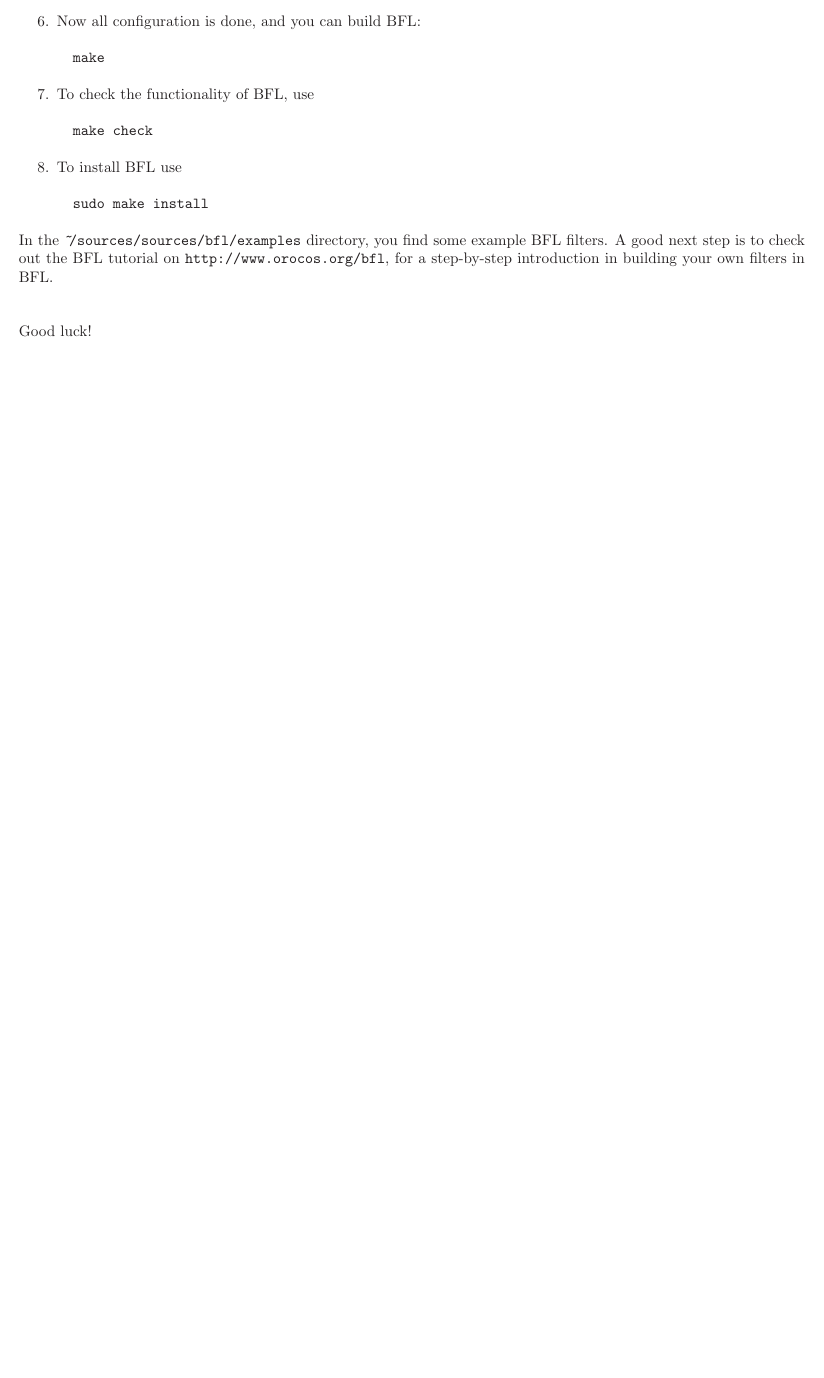
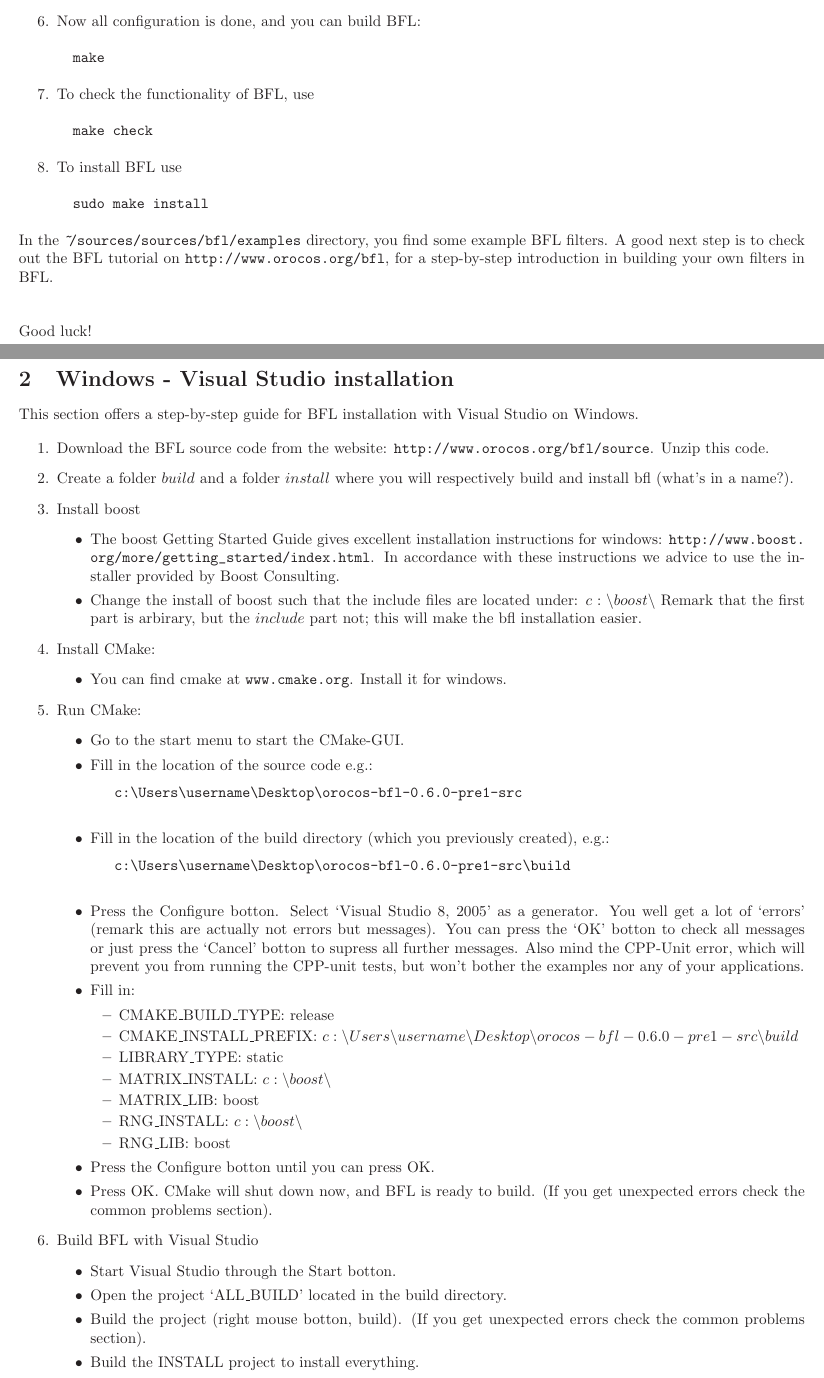
Before and after one commit to orocos/orocos-bayesian-filtering, a LaTeX paper (docs/installation_guide.tex): part of page 4 of 4 before the commit and two parts of pages 4 and 5 of 6 after it, the two joined at a grey line, cut so that both start at the same text, the shorter picture padded with empty space. Compiled offline with LaTeX, dvips and Ghostscript.

Commit message:
included windows-visual studio installation

```diff
--- a/docs/installation_guide.tex
+++ b/docs/installation_guide.tex
@@ -10,7 +10,7 @@
 
 %opening
 \title{Installation Guide \\  Bayesian Filtering Library}
-\author{Tinne De Laet, Wim Meeussen, Klaas Gadeyne}
+\author{Tinne De Laet, Wim Meeussen, Erwin Aertbeli\"en and Klaas Gadeyne}
 
 \usepackage{amsmath}
 \usepackage{subfigure}
@@ -326,3 +338,57 @@ your own filters in BFL.
 Good luck!
 
 
+
+%----------------------------------
+\section{Windows - Visual Studio installation}
+\label{sec:windows}
+%----------------------------------
+This section offers a step-by-step guide for BFL installation with Visual Studio on Windows.
+
+\begin{enumerate}
+\item Download the BFL source code from the website:
+\url{http://www.orocos.org/bfl/source}. Unzip this code.
+\item Create a folder $build$ and a folder $install$ where you will respectively build and install bfl (what's in a name?).
+ \item Install boost
+ 	\begin{itemize}
+ 	 \item The boost Getting Started Guide gives excellent installation instructions for windows: \url{http://www.boost.org/more/getting_started/index.html}. In accordance with these instructions we advice to use the installer provided by Boost Consulting.
+ 	 \item Change the install of boost such that the include files are located under: $ c:\backslash boost \backslash$
+ 	 Remark that the first part is arbirary, but the $include$ part not; this will make the bfl installation easier.
+ 	\end{itemize}
+\item Install CMake:
+	\begin{itemize}
+	\item You can find cmake at  \url{www.cmake.org}. Install it for windows.
+	\end{itemize}
+\item Run CMake:
+	\begin{itemize}
+	 \item Go to the start menu to start the CMake-GUI.
+	 \item Fill in the location of the source code e.g.:
+	 	\begin{verbatim}
+	 	c:\Users\username\Desktop\orocos-bfl-0.6.0-pre1-src
+	 	\end{verbatim}
+	\item Fill in the location of the build directory (which you previously created), e.g.:
+		\begin{verbatim}
+	 	c:\Users\username\Desktop\orocos-bfl-0.6.0-pre1-src\build
+		\end{verbatim}
+	\item Press the Configure botton. Select `Visual Studio 8, 2005' as a generator.
+	 You well get a lot of `errors' (remark this are actually not errors but messages). You can press the `OK' botton to check all messages or just press the `Cancel' botton to supress all further messages. Also mind the CPP-Unit error, which will prevent you from running the CPP-unit tests, but won't bother the examples nor any of your applications.
+	 \item Fill in:
+		\begin{itemize}
+		\item CMAKE\_BUILD\_TYPE: release
+		\item CMAKE\_INSTALL\_PREFIX: $ c:\backslash Users \backslash username \backslash Desktop \backslash orocos-bfl-0.6.0-pre1-src \backslash build$
+		\item LIBRARY\_TYPE: static
+		\item MATRIX\_INSTALL: $ c:\backslash boost \backslash$
+		\item MATRIX\_LIB: boost
+		\item RNG\_INSTALL: $ c:\backslash boost \backslash$
+		\item RNG\_LIB: boost
+		\end{itemize}
+	\item Press the Configure botton until you can press OK.
+	\item Press OK. CMake will shut down now, and BFL is ready to build. (If you get unexpected errors check the common problems section).
+	\end{itemize}
+\item Build BFL with Visual Studio
+	\begin{itemize}
+	\item Start Visual Studio through the Start botton.
+	\item Open the project `ALL\_BUILD' located in the build directory.
+	\item Build the project (right mouse botton, build). (If you get unexpected errors check the common problems section).
+	\item Build the INSTALL project to install everything.
+	\end{itemize}
```
Also changed, not shown: docs/installation_guide.tex (56 more changed lines).
